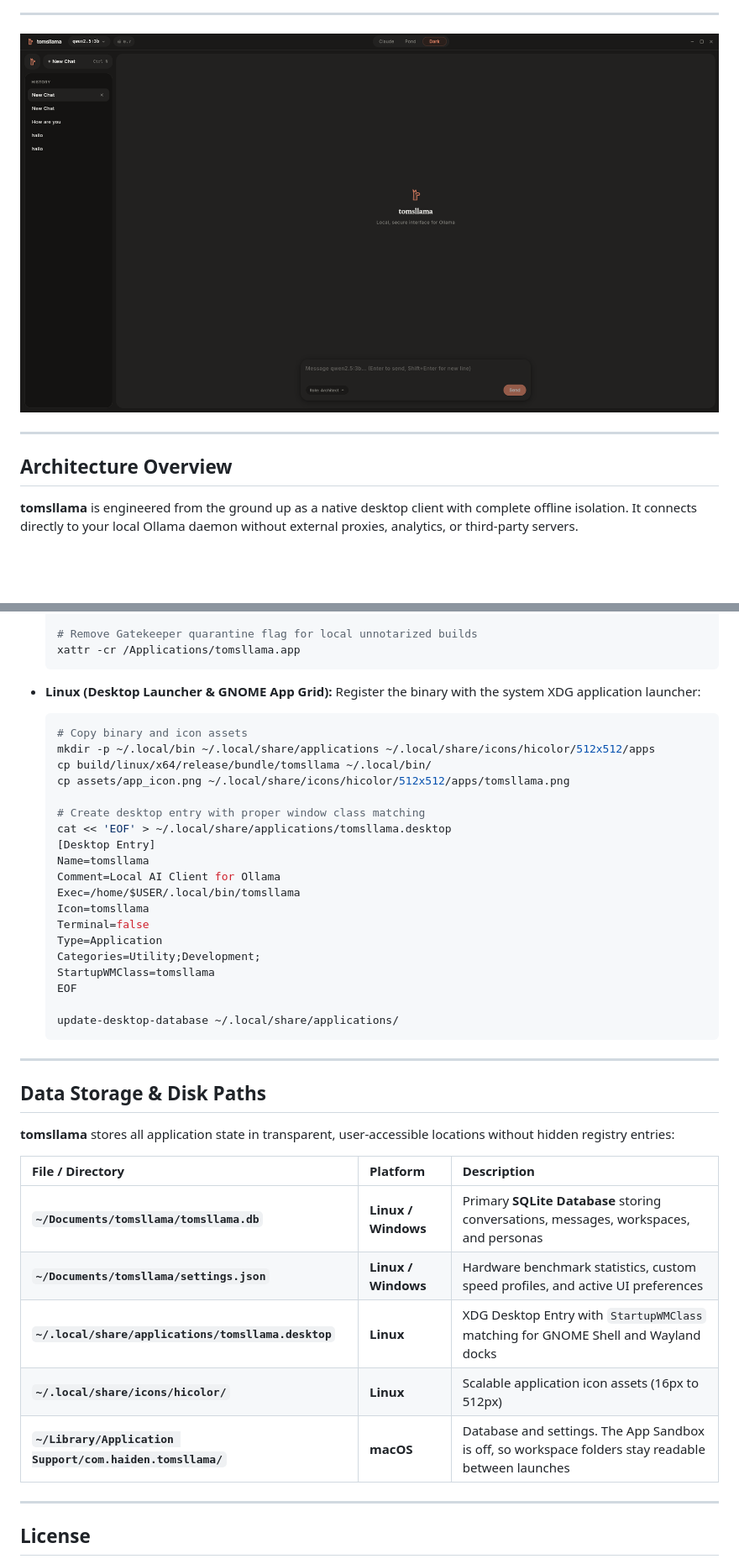
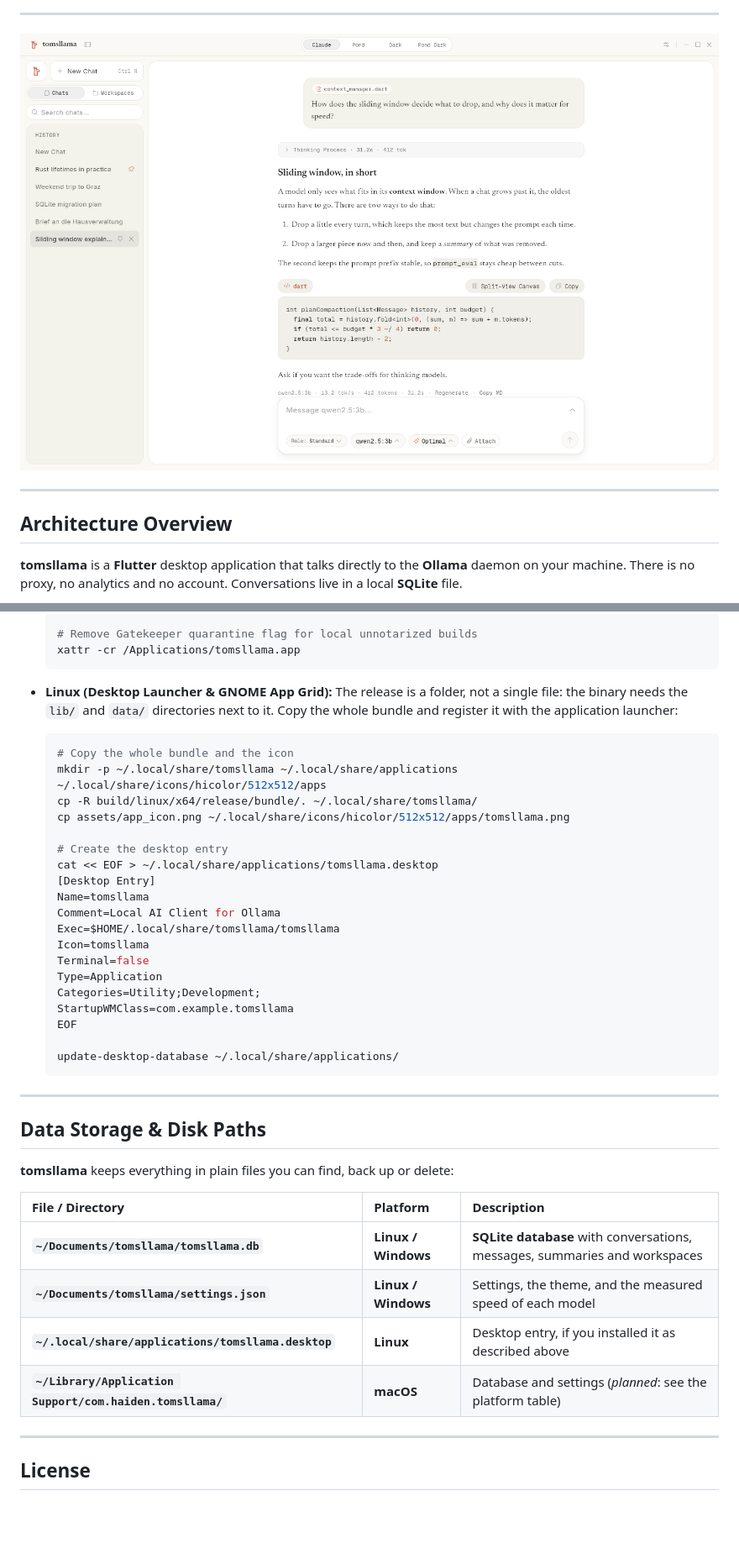
Before and after one commit to tomsliikee/tomsllama, a Markdown page: README.md, 2 parts joined by grey strips. Shown at 84% size. GitHub-like rendering; pictures changed too: readmestuff/screenshot.png; blank space fills up the shorter version.

````diff
--- a/README.md
+++ b/README.md
@@ -21,7 +21,7 @@
 
 ## Architecture Overview
 
-**tomsllama** is engineered from the ground up as a native desktop client with complete offline isolation. It connects directly to your local Ollama daemon without external proxies, analytics, or third-party servers.
+**tomsllama** is a **Flutter** desktop application that talks directly to the **Ollama** daemon on your machine. There is no proxy, no analytics and no account. Conversations live in a local **SQLite** file.
 
 ```mermaid
 flowchart TD
@@ -221,24 +222,24 @@ flutter pub get
   ```
 
 - **Linux (Desktop Launcher & GNOME App Grid):**
-  Register the binary with the system XDG application launcher:
+  The release is a folder, not a single file: the binary needs the `lib/` and `data/` directories next to it. Copy the whole bundle and register it with the application launcher:
   ```bash
-  # Copy binary and icon assets
-  mkdir -p ~/.local/bin ~/.local/share/applications ~/.local/share/icons/hicolor/512x512/apps
-  cp build/linux/x64/release/bundle/tomsllama ~/.local/bin/
+  # Copy the whole bundle and the icon
+  mkdir -p ~/.local/share/tomsllama ~/.local/share/applications ~/.local/share/icons/hicolor/512x512/apps
+  cp -R build/linux/x64/release/bundle/. ~/.local/share/tomsllama/
   cp assets/app_icon.png ~/.local/share/icons/hicolor/512x512/apps/tomsllama.png
 
-  # Create desktop entry with proper window class matching
-  cat << 'EOF' > ~/.local/share/applications/tomsllama.desktop
+  # Create the desktop entry
+  cat << EOF > ~/.local/share/applications/tomsllama.desktop
   [Desktop Entry]
   Name=tomsllama
   Comment=Local AI Client for Ollama
-  Exec=/home/$USER/.local/bin/tomsllama
+  Exec=$HOME/.local/share/tomsllama/tomsllama
   Icon=tomsllama
   Terminal=false
   Type=Application
   Categories=Utility;Development;
-  StartupWMClass=tomsllama
+  StartupWMClass=com.example.tomsllama
   EOF
 
   update-desktop-database ~/.local/share/applications/
@@ -248,15 +249,14 @@ flutter pub get
 
 ## Data Storage & Disk Paths
 
-**tomsllama** stores all application state in transparent, user-accessible locations without hidden registry entries:
+**tomsllama** keeps everything in plain files you can find, back up or delete:
 
 | File / Directory | Platform | Description |
 | :--- | :--- | :--- |
-| **`~/Documents/tomsllama/tomsllama.db`** | **Linux / Windows** | Primary **SQLite Database** storing conversations, messages, workspaces, and personas |
-| **`~/Documents/tomsllama/settings.json`** | **Linux / Windows** | Hardware benchmark statistics, custom speed profiles, and active UI preferences |
-| **`~/.local/share/applications/tomsllama.desktop`** | **Linux** | XDG Desktop Entry with `StartupWMClass` matching for GNOME Shell and Wayland docks |
-| **`~/.local/share/icons/hicolor/`** | **Linux** | Scalable application icon assets (16px to 512px) |
-| **`~/Library/Application Support/com.haiden.tomsllama/`** | **macOS** | Database and settings. The App Sandbox is off, so workspace folders stay readable between launches |
+| **`~/Documents/tomsllama/tomsllama.db`** | **Linux / Windows** | **SQLite database** with conversations, messages, summaries and workspaces |
+| **`~/Documents/tomsllama/settings.json`** | **Linux / Windows** | Settings, the theme, and the measured speed of each model |
+| **`~/.local/share/applications/tomsllama.desktop`** | **Linux** | Desktop entry, if you installed it as described above |
+| **`~/Library/Application Support/com.haiden.tomsllama/`** | **macOS** | Database and settings (*planned*: see the platform table) |
 
 ---
 
````
Also changed, not shown: other parts of README.md (+43 -42 lines).
